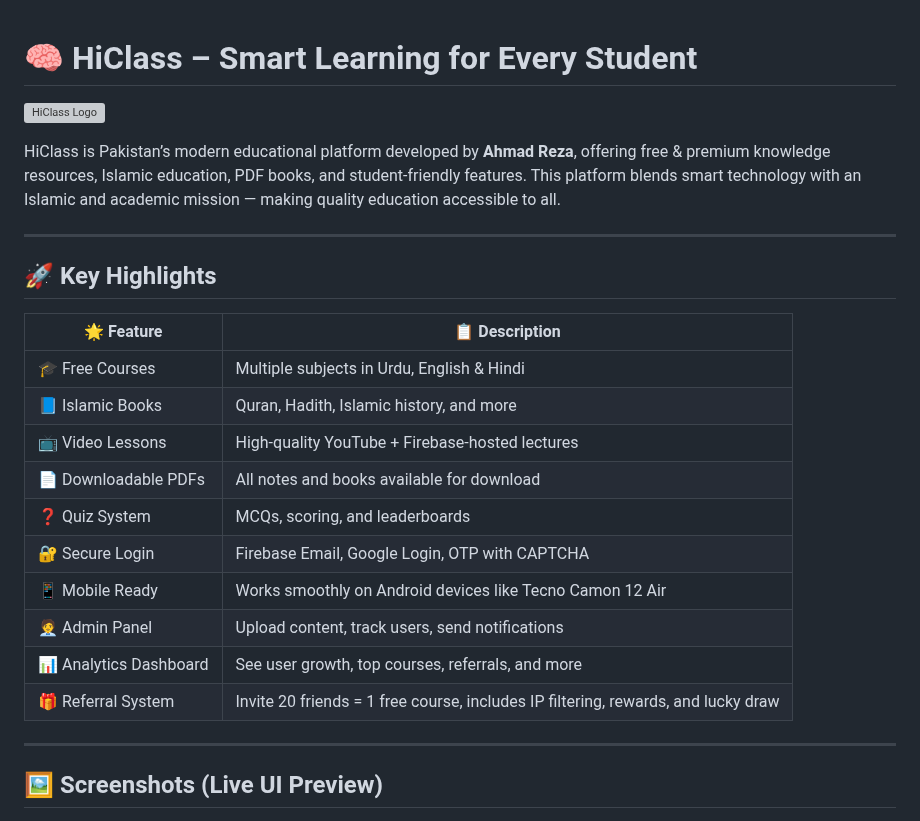
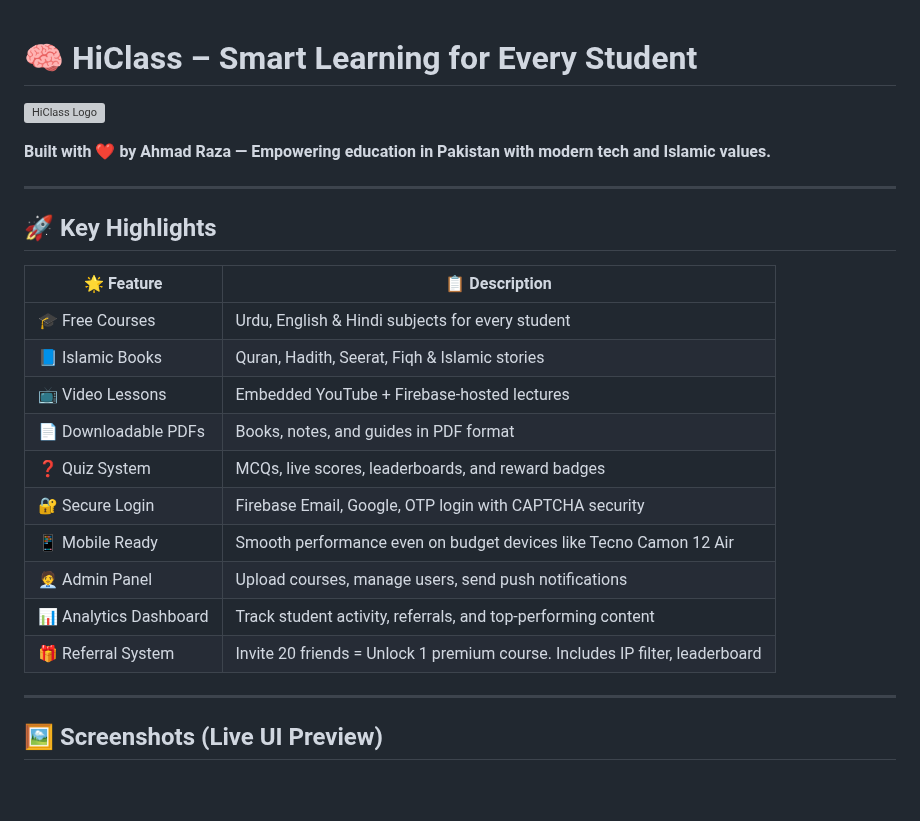
Before and after one commit to Ahmedraza07860/Hiclass, a Markdown page: README.md, the part around one of its changes. Rendered like a GitHub page; blank space fills up the shorter version; grey boxes are pictures that could not be loaded.

```diff
--- a/README.md
+++ b/README.md
@@ -1,25 +1,26 @@
+
 # 🧠 HiClass – Smart Learning for Every Student
 
 ![HiClass Logo](assets/Home.png)
 
-HiClass is Pakistan’s modern educational platform developed by **Ahmad Reza**, offering free & premium knowledge resources, Islamic education, PDF books, and student-friendly features. This platform blends smart technology with an Islamic and academic mission — making quality education accessible to all.
+**Built with ❤️ by Ahmad Raza — Empowering education in Pakistan with modern tech and Islamic values.**
 
 ---
 
 ## 🚀 Key Highlights
 
-| 🌟 Feature                         | 📋 Description                                                                            |
-|-----------------------------------|------------------------------------------------------------------------------------------|
-| 🎓 Free Courses                   | Multiple subjects in Urdu, English & Hindi                                               |
-| 📘 Islamic Books                  | Quran, Hadith, Islamic history, and more                                                |
-| 📺 Video Lessons                  | High-quality YouTube + Firebase-hosted lectures                                          |
-| 📄 Downloadable PDFs              | All notes and books available for download                                               |
-| ❓ Quiz System                     | MCQs, scoring, and leaderboards                                                         |
-| 🔐 Secure Login                   | Firebase Email, Google Login, OTP with CAPTCHA                                           |
-| 📱 Mobile Ready                   | Works smoothly on Android devices like Tecno Camon 12 Air                                |
-| 🧑‍💼 Admin Panel                  | Upload content, track users, send notifications                                         |
-| 📊 Analytics Dashboard            | See user growth, top courses, referrals, and more                                        |
-| 🎁 Referral System                | Invite 20 friends = 1 free course, includes IP filtering, rewards, and lucky draw        |
+| 🌟 Feature             | 📋 Description                                                                 |
+|------------------------|---------------------------------------------------------------------------------|
+| 🎓 Free Courses        | Urdu, English & Hindi subjects for every student                               |
+| 📘 Islamic Books       | Quran, Hadith, Seerat, Fiqh & Islamic stories                                  |
+| 📺 Video Lessons       | Embedded YouTube + Firebase-hosted lectures                                    |
+| 📄 Downloadable PDFs   | Books, notes, and guides in PDF format                                         |
+| ❓ Quiz System          | MCQs, live scores, leaderboards, and reward badges                            |
+| 🔐 Secure Login         | Firebase Email, Google, OTP login with CAPTCHA security                        |
+| 📱 Mobile Ready         | Smooth performance even on budget devices like Tecno Camon 12 Air              |
+| 🧑‍💼 Admin Panel        | Upload courses, manage users, send push notifications                           |
+| 📊 Analytics Dashboard  | Track student activity, referrals, and top-performing content                  |
+| 🎁 Referral System      | Invite 20 friends = Unlock 1 premium course. Includes IP filter, leaderboard  |
 
 ---
 
```
Also changed, not shown: other parts of README.md (+43 -37 lines).
